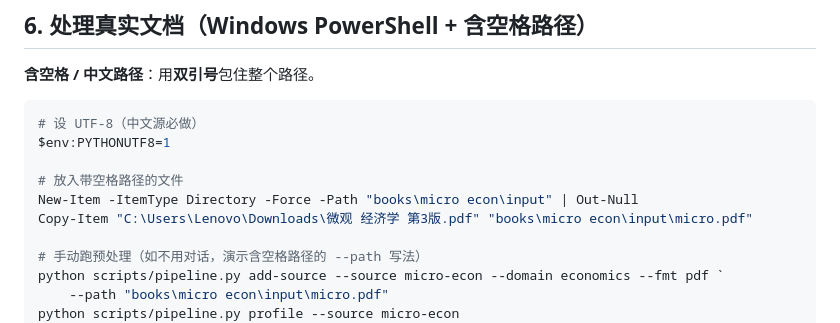
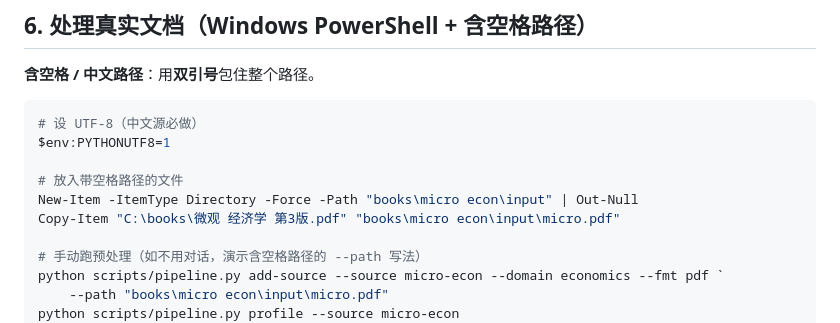
Before and after one commit to Iabstergo1/pdf-to-study-kb, a Markdown page: docs/user-guide.md, the part around the change. Drawn GitHub-style.

```diff
--- a/docs/user-guide.md
+++ b/docs/user-guide.md
@@ -429,7 +429,7 @@ $env:PYTHONUTF8=1
 
 # 放入带空格路径的文件
 New-Item -ItemType Directory -Force -Path "books\micro econ\input" | Out-Null
-Copy-Item "C:\Users\Lenovo\Downloads\微观 经济学 第3版.pdf" "books\micro econ\input\micro.pdf"
+Copy-Item "C:\books\微观 经济学 第3版.pdf" "books\micro econ\input\micro.pdf"
 
 # 手动跑预处理（如不用对话，演示含空格路径的 --path 写法）
 python scripts/pipeline.py add-source --source micro-econ --domain economics --fmt pdf `
```
Also changed, not shown: README.md (+1 -1 lines), docs/developer-guide.md (+1 -1 lines).
